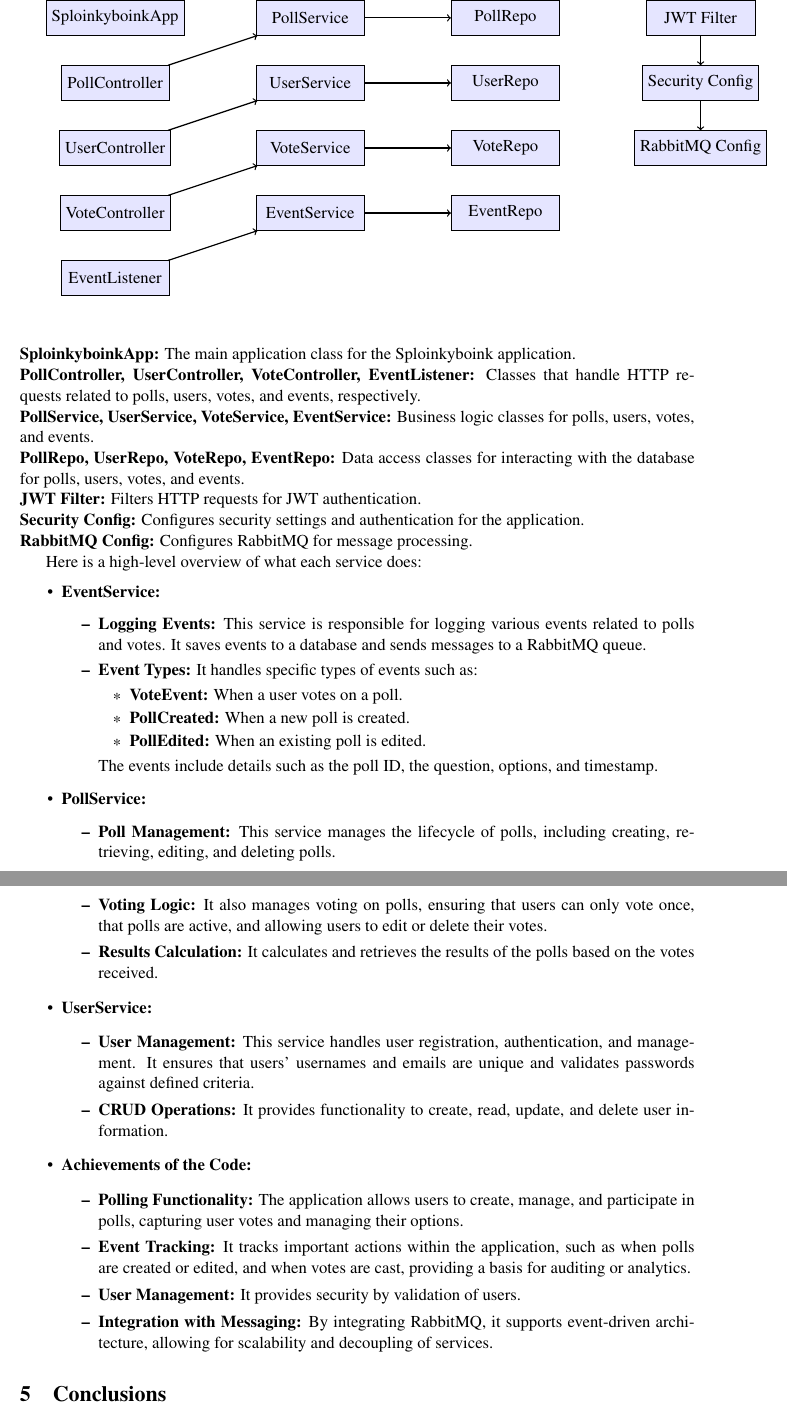
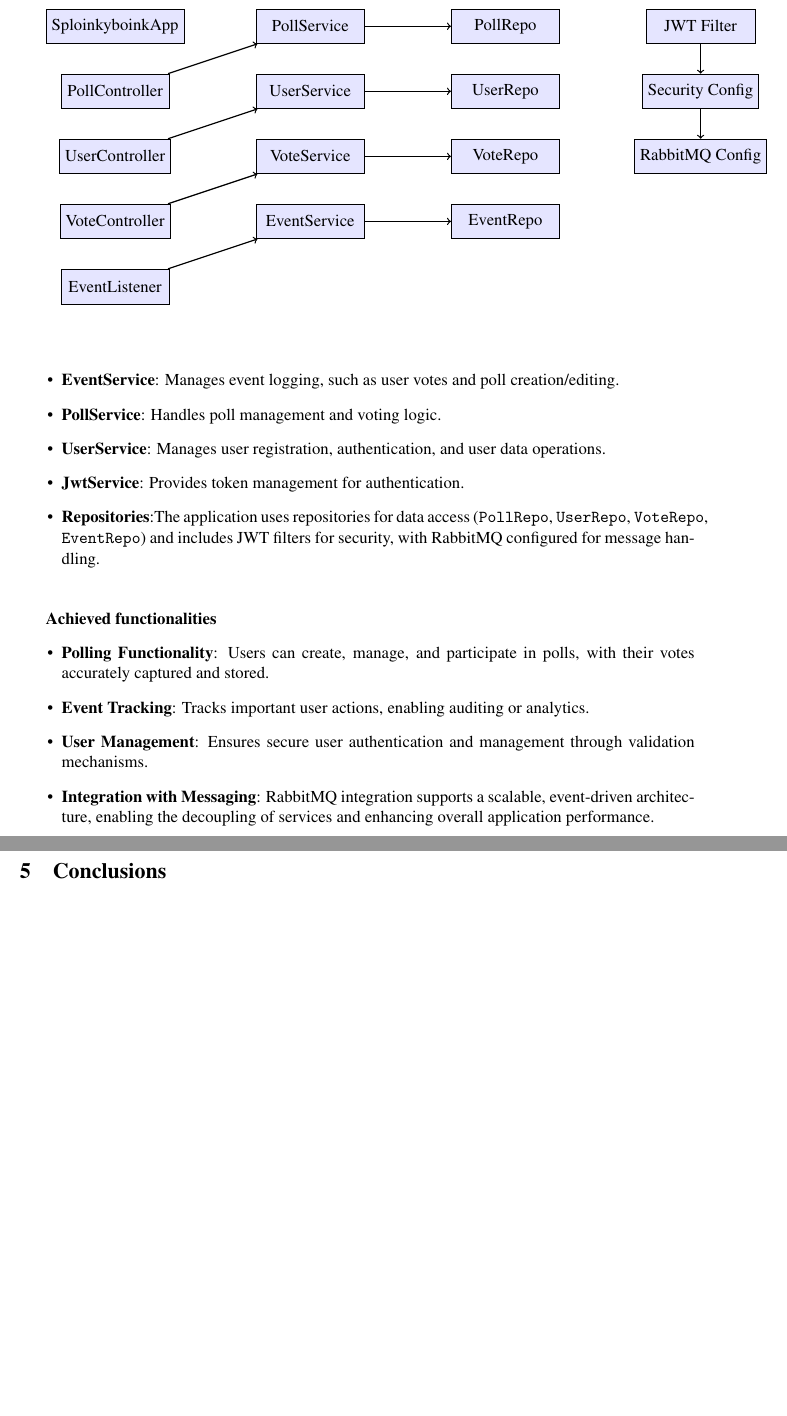
Before and after one commit to Krissibro/DAT250-Sploinkyboink, a LaTeX paper (project report/report.tex, which reads project report/sections/implementation.tex): two parts of pages 8 and 9 of 9, joined at a grey line, cut so that both start at the same text, the shorter picture padded with empty space. Compiled offline with pdfLaTeX.

Commit message:
Added report stuff

```diff
--- a/project report/sections/implementation.tex
+++ b/project report/sections/implementation.tex
@@ -69,49 +71,20 @@
 
 \vspace{1cm}
 
-% External explanations
-\noindent
-\textbf{SploinkyboinkApp:} The main application class for the Sploinkyboink application.\\
-\textbf{PollController, UserController, VoteController, EventListener:} Classes that handle HTTP requests related to polls, users, votes, and events, respectively.\\
-\textbf{PollService, UserService, VoteService, EventService:} Business logic classes for polls, users, votes, and events.\\
-\textbf{PollRepo, UserRepo, VoteRepo, EventRepo:} Data access classes for interacting with the database for polls, users, votes, and events.\\
-\textbf{JWT Filter:} Filters HTTP requests for JWT authentication.\\
-\textbf{Security Config:} Configures security settings and authentication for the application.\\
-\textbf{RabbitMQ Config:} Configures RabbitMQ for message processing.
+\begin{itemize}
+    \item \textbf{EventService}: Manages event logging, such as user votes and poll creation/editing.
+    \item \textbf{PollService}: Handles poll management and voting logic.
+    \item \textbf{UserService}: Manages user registration, authentication, and user data operations.
+    \item \textbf{JwtService}: Provides token management for authentication.
+    \item \textbf{Repositories}:The application uses repositories for data access (\texttt{PollRepo}, \texttt{UserRepo}, \texttt{VoteRepo}, \texttt{EventRepo}) and includes JWT filters for security, with RabbitMQ configured for message handling.
+\end{itemize}
 
+\vspace{0.5cm}
 
-Here is a high-level overview of what each service does:
+\textbf{Achieved functionalities}
 \begin{itemize}
-    \item \textbf{EventService:}
-    \begin{itemize}
-        \item \textbf{Logging Events:} This service is responsible for logging various events related to polls and votes. It saves events to a database and sends messages to a RabbitMQ queue.
-        \item \textbf{Event Types:} It handles specific types of events such as:
-        \begin{itemize}
-            \item \textbf{VoteEvent:} When a user votes on a poll.
-            \item \textbf{PollCreated:} When a new poll is created.
-            \item \textbf{PollEdited:} When an existing poll is edited.
-        \end{itemize}
-        The events include details such as the poll ID, the question, options, and timestamp.
-    \end{itemize}
-
-    \item \textbf{PollService:}
-    \begin{itemize}
-        \item \textbf{Poll Management:} This service manages the lifecycle of polls, including creating, retrieving, editing, and deleting polls.
-        \item \textbf{Voting Logic:} It also manages voting on polls, ensuring that users can only vote once, that polls are active, and allowing users to edit or delete their votes.
-        \item \textbf{Results Calculation:} It calculates and retrieves the results of the polls based on the votes received.
-    \end{itemize}
-
-    \item \textbf{UserService:}
-    \begin{itemize}
-        \item \textbf{User Management:} This service handles user registration, authentication, and management. It ensures that users' usernames and emails are unique and validates passwords against defined criteria.
-        \item \textbf{CRUD Operations:} It provides functionality to create, read, update, and delete user information.
-    \end{itemize}
-
-    \item \textbf{Achievements of the Code:}
-    \begin{itemize}
-        \item \textbf{Polling Functionality:} The application allows users to create, manage, and participate in polls, capturing user votes and managing their options.
-        \item \textbf{Event Tracking:} It tracks important actions within the application, such as when polls are created or edited, and when votes are cast, providing a basis for auditing or analytics.
-        \item \textbf{User Management:} It provides security by validation of users.
-        \item \textbf{Integration with Messaging:} By integrating RabbitMQ, it supports event-driven architecture, allowing for scalability and decoupling of services.
-    \end{itemize}
+    \item \textbf{Polling Functionality}: Users can create, manage, and participate in polls, with their votes accurately captured and stored.
+    \item \textbf{Event Tracking}: Tracks important user actions, enabling auditing or analytics.
+    \item \textbf{User Management}: Ensures secure user authentication and management through validation mechanisms.
+    \item \textbf{Integration with Messaging}: RabbitMQ integration supports a scalable, event-driven architecture, enabling the decoupling of services and enhancing overall application performance.
 \end{itemize}
```
Also changed, not shown: project report/sections/implementation.tex (2 more changed lines).
